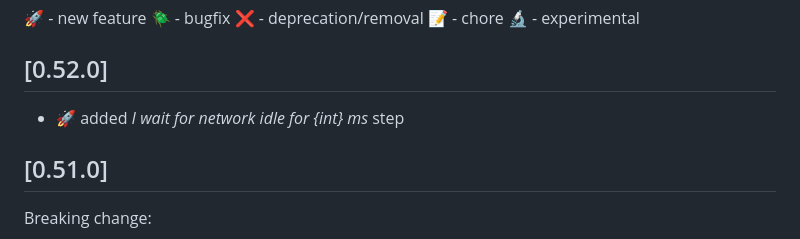
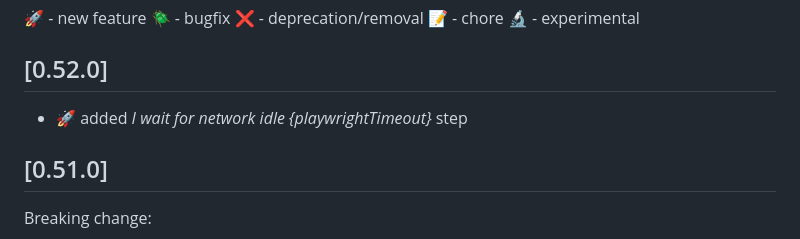
Before and after one commit to qavajs/steps-playwright, a Markdown page: CHANGELOG.md, the part around the change. Rendered like a GitHub page.

Commit message:
wait for network idle

```diff
--- a/CHANGELOG.md
+++ b/CHANGELOG.md
@@ -11,7 +11,7 @@ Check [Keep a Changelog](http://keepachangelog.com/) for recommendations on how
 :microscope: - experimental
 
 ## [0.52.0]
-- :rocket: added _I wait for network idle for {int} ms_ step
+- :rocket: added _I wait for network idle {playwrightTimeout}_ step
 
 ## [0.51.0]
 Breaking change:
```
